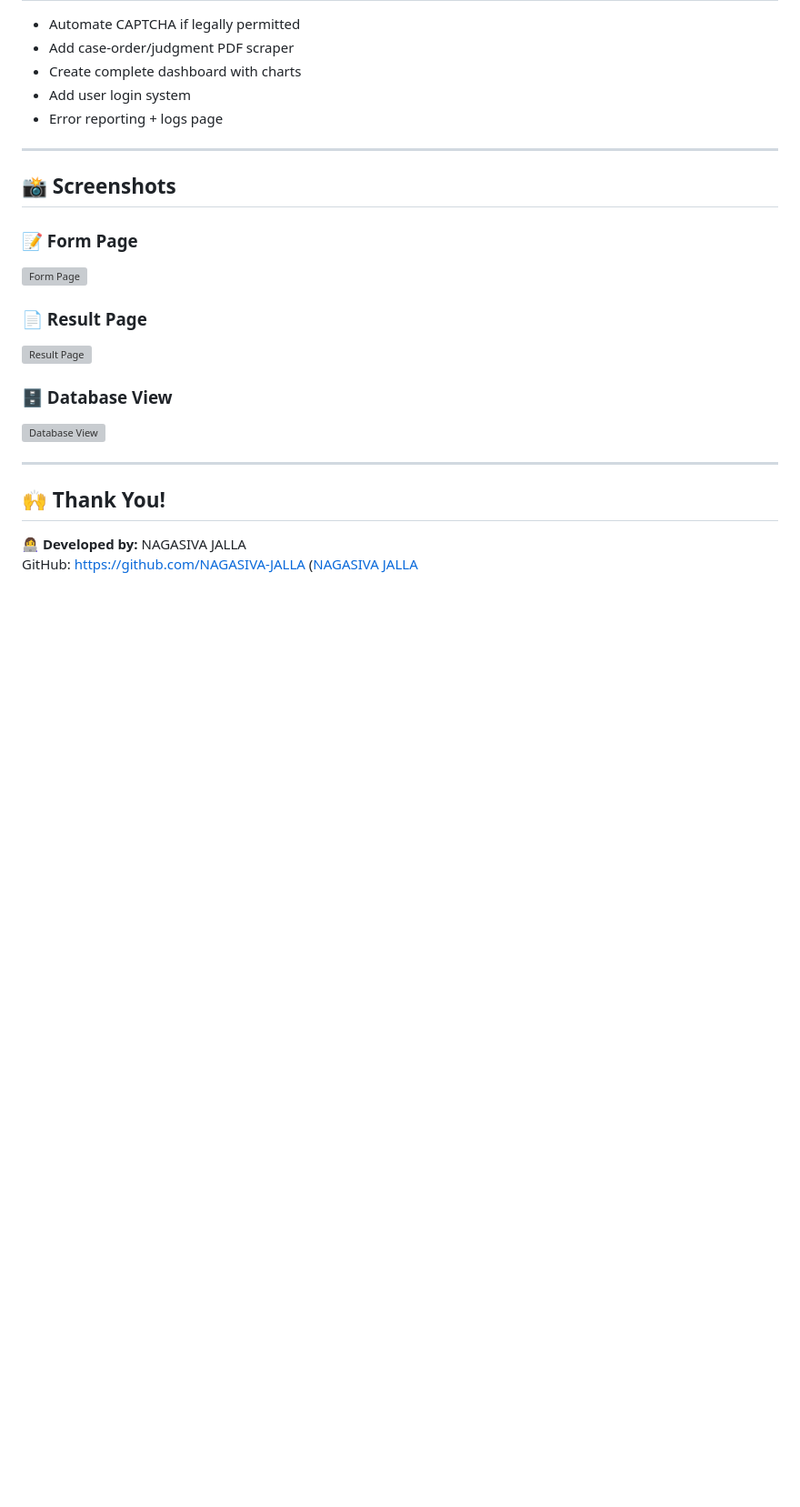
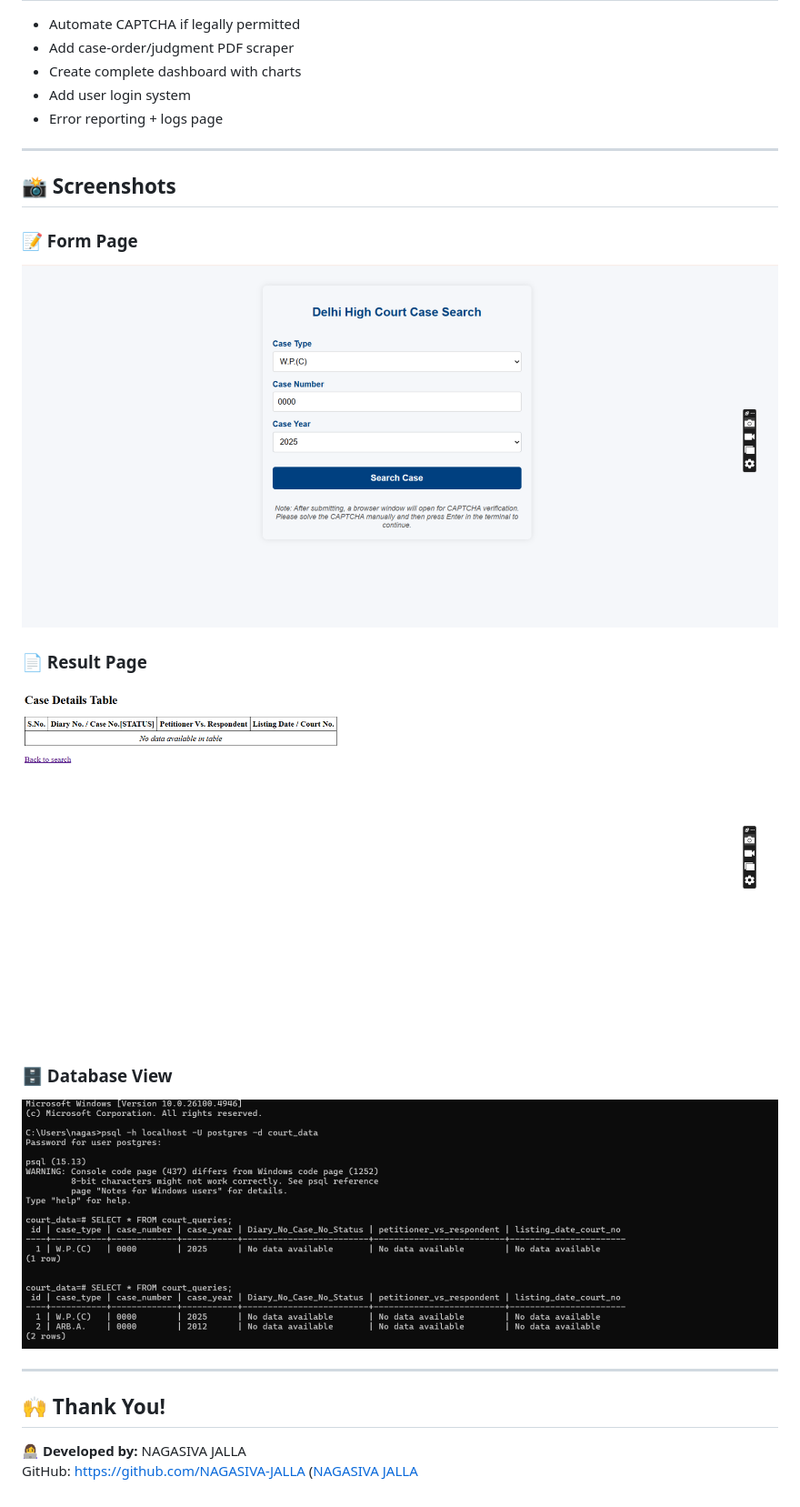
Before and after one commit to NAGASIVA-JALLA/court-data-fetcher, a Markdown page: README.md, the part around the change. Shown: that part at 91% size. Rendered like a GitHub page; blank space fills up the shorter version; grey boxes are pictures that could not be loaded.

Commit message:
Change screenshot references in README
Updated screenshot file names in README.

```diff
--- a/README.md
+++ b/README.md
@@ -207,13 +207,13 @@ Data is automatically saved in PostgreSQL
 
 
 ### 📝 Form Page
-![Form Page](screenshots/form_page.png)
+![Form Page](screenshots/form.png)
 
 ### 📄 Result Page
-![Result Page](screenshots/result_page.png)
+![Result Page](screenshots/result.png)
 
 ### 🗄️ Database View
-![Database View](screenshots/database_view.png)
+![Database View](screenshots/database.png)
 
 ---
 
```
